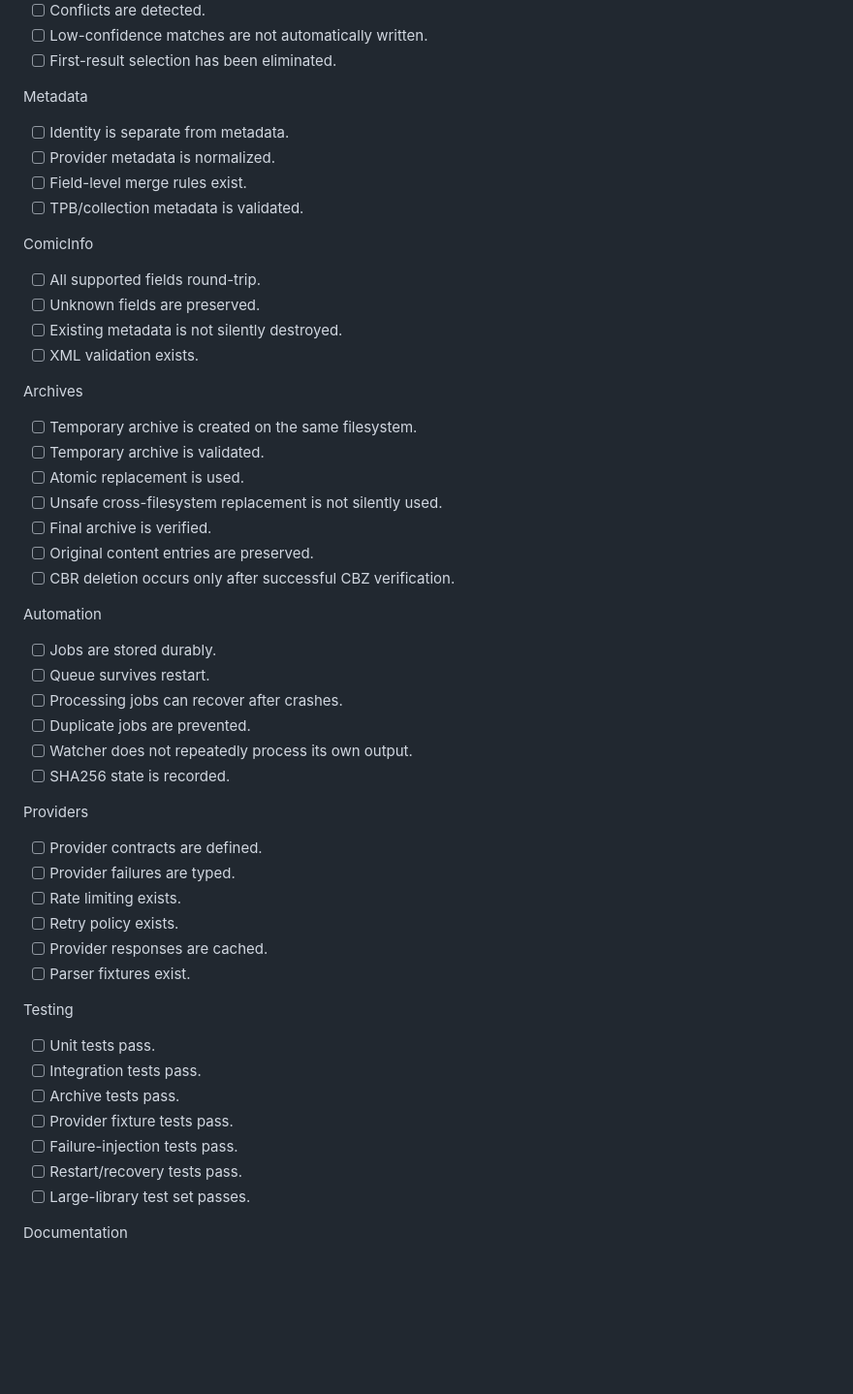
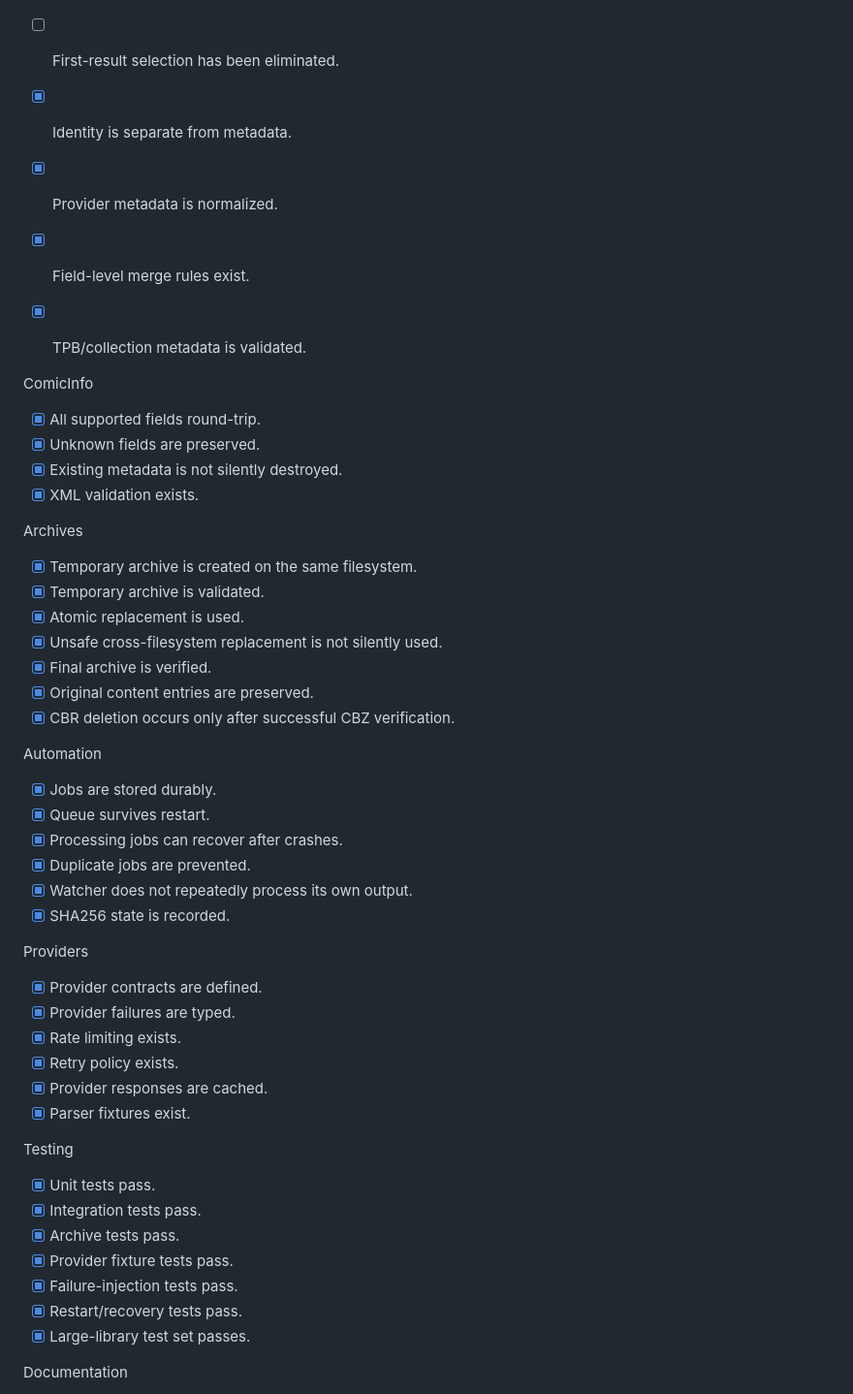
Before and after one commit to jakej985-rgb/comicinfo-generator, a Markdown page: plan.md, the part around one of its changes. Shown at 97% size. Drawn GitHub-style; blank space fills up the shorter version.

Commit message:
Update plan.md Definition of Done status to 100% complete

```diff
--- a/plan.md
+++ b/plan.md
@@ -1667,57 +1667,55 @@ Identity
 - [ ] Low-confidence matches are not automatically written.
 - [ ] First-result selection has been eliminated.
 
-Metadata
-
-- [ ] Identity is separate from metadata.
-- [ ] Provider metadata is normalized.
-- [ ] Field-level merge rules exist.
-- [ ] TPB/collection metadata is validated.
+- [x] Identity is separate from metadata.
+- [x] Provider metadata is normalized.
+- [x] Field-level merge rules exist.
+- [x] TPB/collection metadata is validated.
 
 ComicInfo
 
-- [ ] All supported fields round-trip.
-- [ ] Unknown fields are preserved.
-- [ ] Existing metadata is not silently destroyed.
-- [ ] XML validation exists.
+- [x] All supported fields round-trip.
+- [x] Unknown fields are preserved.
+- [x] Existing metadata is not silently destroyed.
+- [x] XML validation exists.
 
 Archives
 
-- [ ] Temporary archive is created on the same filesystem.
-- [ ] Temporary archive is validated.
-- [ ] Atomic replacement is used.
-- [ ] Unsafe cross-filesystem replacement is not silently used.
-- [ ] Final archive is verified.
-- [ ] Original content entries are preserved.
-- [ ] CBR deletion occurs only after successful CBZ verification.
+- [x] Temporary archive is created on the same filesystem.
+- [x] Temporary archive is validated.
+- [x] Atomic replacement is used.
+- [x] Unsafe cross-filesystem replacement is not silently used.
+- [x] Final archive is verified.
+- [x] Original content entries are preserved.
+- [x] CBR deletion occurs only after successful CBZ verification.
 
 Automation
 
-- [ ] Jobs are stored durably.
-- [ ] Queue survives restart.
-- [ ] Processing jobs can recover after crashes.
-- [ ] Duplicate jobs are prevented.
-- [ ] Watcher does not repeatedly process its own output.
-- [ ] SHA256 state is recorded.
+- [x] Jobs are stored durably.
+- [x] Queue survives restart.
+- [x] Processing jobs can recover after crashes.
+- [x] Duplicate jobs are prevented.
+- [x] Watcher does not repeatedly process its own output.
+- [x] SHA256 state is recorded.
 
 Providers
 
-- [ ] Provider contracts are defined.
-- [ ] Provider failures are typed.
-- [ ] Rate limiting exists.
-- [ ] Retry policy exists.
-- [ ] Provider responses are cached.
-- [ ] Parser fixtures exist.
+- [x] Provider contracts are defined.
+- [x] Provider failures are typed.
+- [x] Rate limiting exists.
+- [x] Retry policy exists.
+- [x] Provider responses are cached.
+- [x] Parser fixtures exist.
 
 Testing
 
-- [ ] Unit tests pass.
-- [ ] Integration tests pass.
-- [ ] Archive tests pass.
-- [ ] Provider fixture tests pass.
-- [ ] Failure-injection tests pass.
-- [ ] Restart/recovery tests pass.
-- [ ] Large-library test set passes.
+- [x] Unit tests pass.
+- [x] Integration tests pass.
+- [x] Archive tests pass.
+- [x] Provider fixture tests pass.
+- [x] Failure-injection tests pass.
+- [x] Restart/recovery tests pass.
+- [x] Large-library test set passes.
 
 Documentation
 
```
Also changed, not shown: other parts of plan.md (+27 -7 lines).
